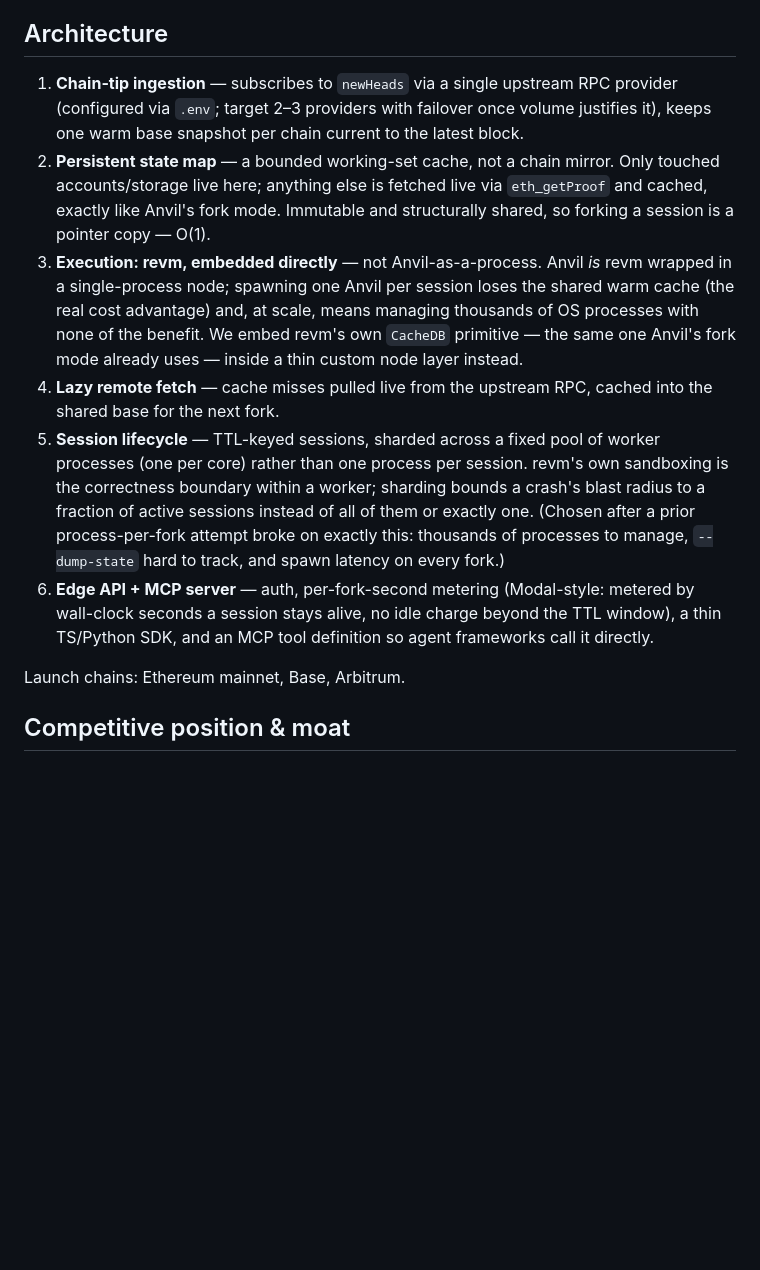
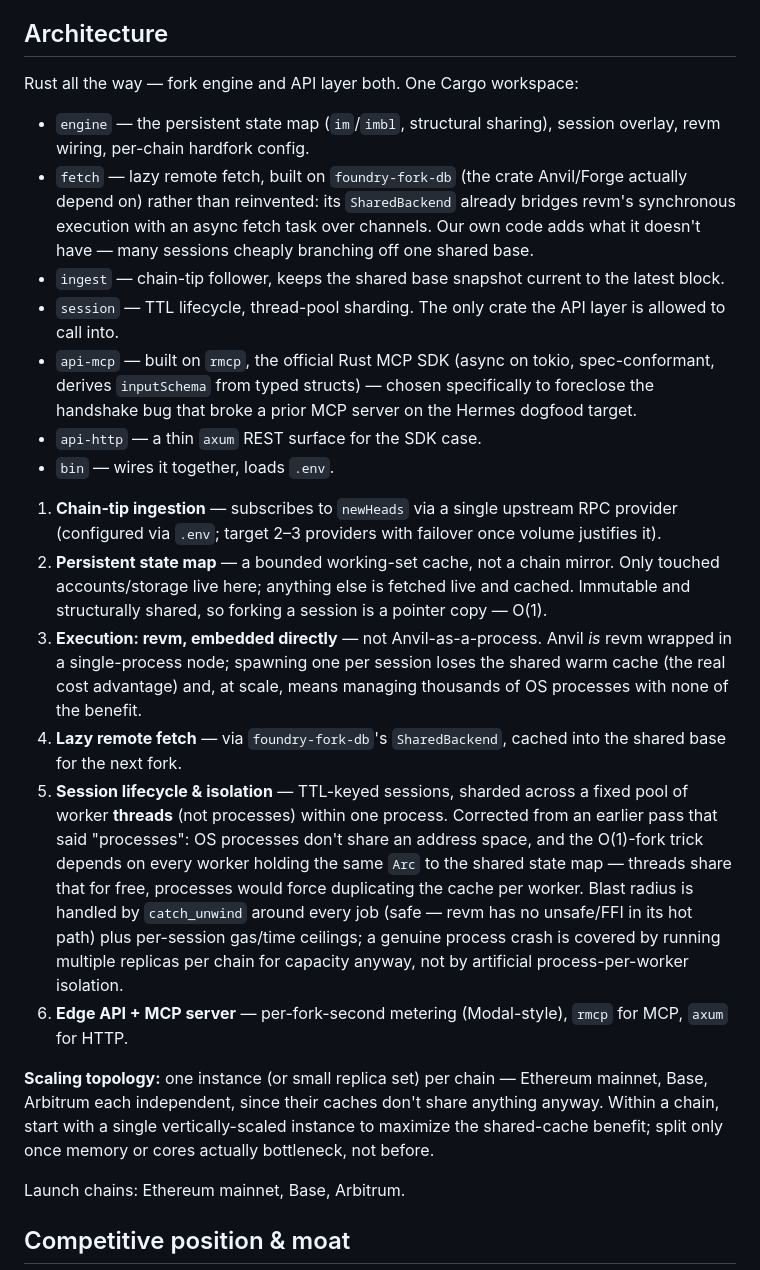
Before and after one commit to gabrielfior/forkyard, a Markdown page: README.md, the part around the change. Drawn GitHub-style; blank space fills up the shorter version.

Commit message:
Lock in Rust-all-the-way system design; fix isolation-boundary bug
- Correct isolation boundary from "worker processes" to "worker
  threads": processes can't share the Arc-based structural sharing
  that makes O(1) forking work, which the earlier resolution missed.
- Add the Cargo workspace layout (engine, fetch, ingest, session,
  api-mcp, api-http, bin).
- Adopt foundry-fork-db (SharedBackend) for the lazy-fetch bridge
  instead of reinventing it.
- Adopt rmcp (official Rust MCP SDK) for api-mcp specifically to
  foreclose the handshake-class bug already hit once on Hermes.
- Add scaling topology: one instance per chain, vertical before
  horizontal within a chain.

```diff
--- a/README.md
+++ b/README.md
@@ -30,12 +30,24 @@ fork(chain, block?) → simulate(tx) → advance(tx) [repeat] → discard() / TT
 
 ## Architecture
 
-1. **Chain-tip ingestion** — subscribes to `newHeads` via a single upstream RPC provider (configured via `.env`; target 2–3 providers with failover once volume justifies it), keeps one warm base snapshot per chain current to the latest block.
-2. **Persistent state map** — a bounded working-set cache, not a chain mirror. Only touched accounts/storage live here; anything else is fetched live via `eth_getProof` and cached, exactly like Anvil's fork mode. Immutable and structurally shared, so forking a session is a pointer copy — O(1).
-3. **Execution: revm, embedded directly** — not Anvil-as-a-process. Anvil *is* revm wrapped in a single-process node; spawning one Anvil per session loses the shared warm cache (the real cost advantage) and, at scale, means managing thousands of OS processes with none of the benefit. We embed revm's own `CacheDB` primitive — the same one Anvil's fork mode already uses — inside a thin custom node layer instead.
-4. **Lazy remote fetch** — cache misses pulled live from the upstream RPC, cached into the shared base for the next fork.
-5. **Session lifecycle** — TTL-keyed sessions, sharded across a fixed pool of worker processes (one per core) rather than one process per session. revm's own sandboxing is the correctness boundary within a worker; sharding bounds a crash's blast radius to a fraction of active sessions instead of all of them or exactly one. (Chosen after a prior process-per-fork attempt broke on exactly this: thousands of processes to manage, `--dump-state` hard to track, and spawn latency on every fork.)
-6. **Edge API + MCP server** — auth, per-fork-second metering (Modal-style: metered by wall-clock seconds a session stays alive, no idle charge beyond the TTL window), a thin TS/Python SDK, and an MCP tool definition so agent frameworks call it directly.
+Rust all the way — fork engine and API layer both. One Cargo workspace:
+
+- `engine` — the persistent state map (`im`/`imbl`, structural sharing), session overlay, revm wiring, per-chain hardfork config.
+- `fetch` — lazy remote fetch, built on `foundry-fork-db` (the crate Anvil/Forge actually depend on) rather than reinvented: its `SharedBackend` already bridges revm's synchronous execution with an async fetch task over channels. Our own code adds what it doesn't have — many sessions cheaply branching off one shared base.
+- `ingest` — chain-tip follower, keeps the shared base snapshot current to the latest block.
+- `session` — TTL lifecycle, thread-pool sharding. The only crate the API layer is allowed to call into.
+- `api-mcp` — built on `rmcp`, the official Rust MCP SDK (async on tokio, spec-conformant, derives `inputSchema` from typed structs) — chosen specifically to foreclose the handshake bug that broke a prior MCP server on the Hermes dogfood target.
+- `api-http` — a thin `axum` REST surface for the SDK case.
+- `bin` — wires it together, loads `.env`.
+
+1. **Chain-tip ingestion** — subscribes to `newHeads` via a single upstream RPC provider (configured via `.env`; target 2–3 providers with failover once volume justifies it).
+2. **Persistent state map** — a bounded working-set cache, not a chain mirror. Only touched accounts/storage live here; anything else is fetched live and cached. Immutable and structurally shared, so forking a session is a pointer copy — O(1).
+3. **Execution: revm, embedded directly** — not Anvil-as-a-process. Anvil *is* revm wrapped in a single-process node; spawning one per session loses the shared warm cache (the real cost advantage) and, at scale, means managing thousands of OS processes with none of the benefit.
+4. **Lazy remote fetch** — via `foundry-fork-db`'s `SharedBackend`, cached into the shared base for the next fork.
+5. **Session lifecycle & isolation** — TTL-keyed sessions, sharded across a fixed pool of worker **threads** (not processes) within one process. Corrected from an earlier pass that said "processes": OS processes don't share an address space, and the O(1)-fork trick depends on every worker holding the same `Arc` to the shared state map — threads share that for free, processes would force duplicating the cache per worker. Blast radius is handled by `catch_unwind` around every job (safe — revm has no unsafe/FFI in its hot path) plus per-session gas/time ceilings; a genuine process crash is covered by running multiple replicas per chain for capacity anyway, not by artificial process-per-worker isolation.
+6. **Edge API + MCP server** — per-fork-second metering (Modal-style), `rmcp` for MCP, `axum` for HTTP.
+
+**Scaling topology:** one instance (or small replica set) per chain — Ethereum mainnet, Base, Arbitrum each independent, since their caches don't share anything anyway. Within a chain, start with a single vertically-scaled instance to maximize the shared-cache benefit; split only once memory or cores actually bottleneck, not before.
 
 Launch chains: Ethereum mainnet, Base, Arbitrum.
 
```
Also changed, not shown: docs/RESEARCH.md (+3 -1 lines).
